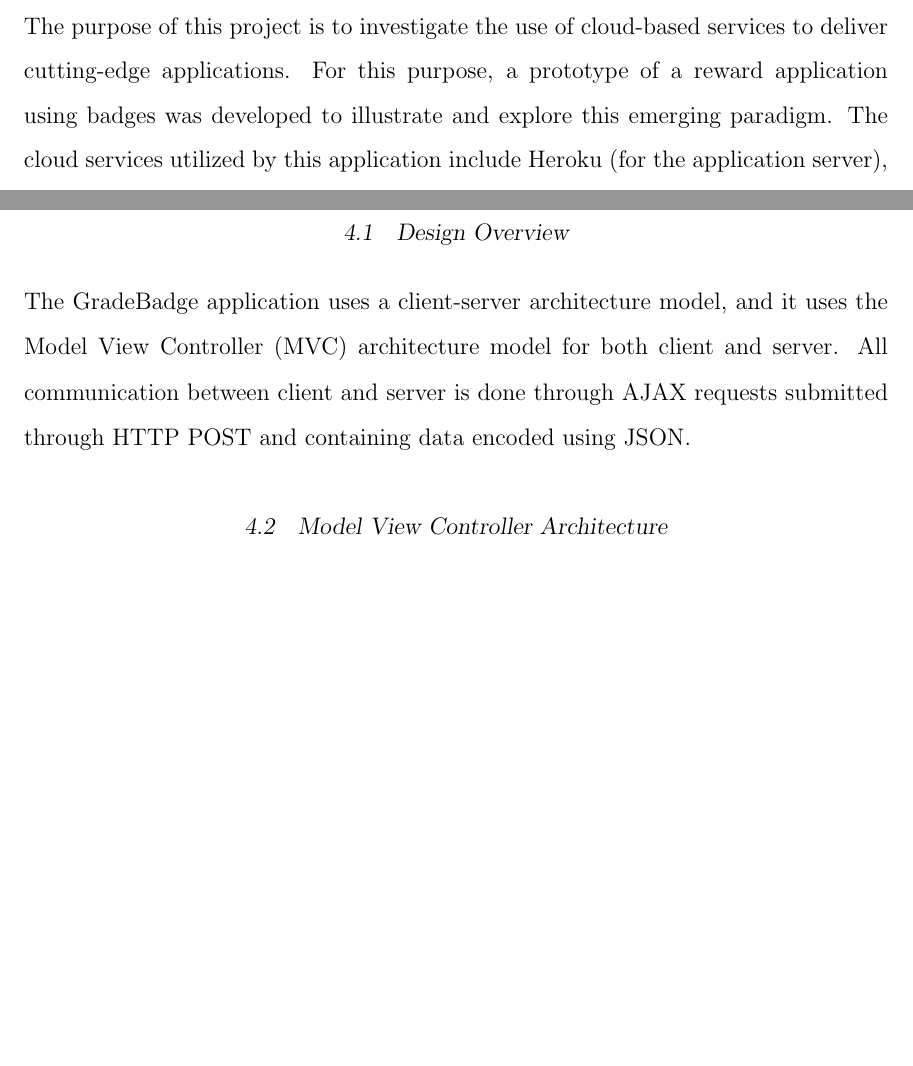
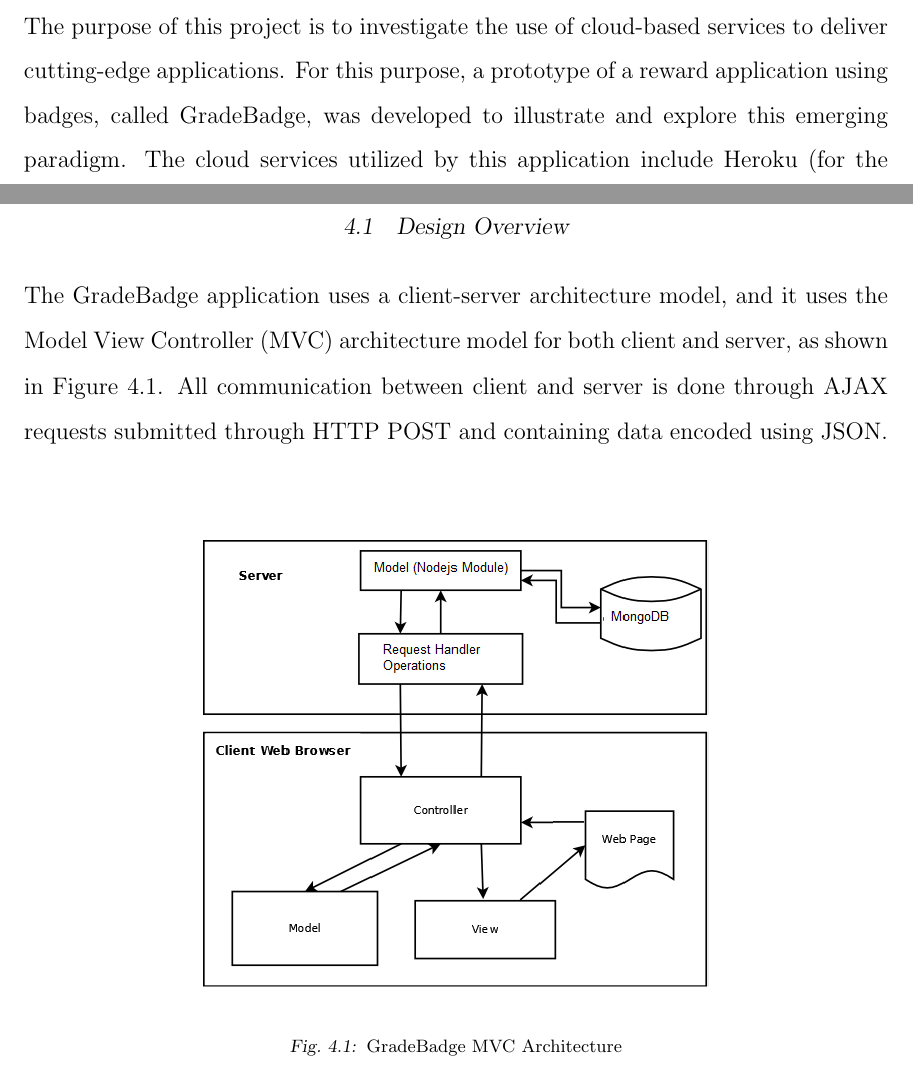
Before and after one commit to erwintoni/gb-doc, a LaTeX thesis (main.tex, which reads system_design.tex): two parts of pages 5 and 29 of 106 before the commit and two parts of pages 5 and 29 of 107 after it, joined at a grey line, cut so that both start at the same text, the shorter picture padded with empty space. The pictures show the PDF file main.pdf that the author committed with the source.

Commit message:
Dr.C feedback

```diff
--- a/main.tex
+++ b/main.tex
@@ -48,9 +48,9 @@
 
 
 \AbstractText{
-The purpose of this project is to investigate the use of cloud-based services to deliver cutting-edge applications. For this purpose, a prototype of a reward application using badges was developed to illustrate and explore this emerging paradigm. The cloud services utilized by this application include Heroku (for the application server), MongoLab (for the database), and Facebook (for authentication and social network integration).  The application server is written in Javascript and runs inside a Nodejs execution environment. The application is accessed through a web browser running on either desktop or mobile computers.
+The purpose of this project is to investigate the use of cloud-based services to deliver cutting-edge applications. For this purpose, a prototype of a reward application using badges, called GradeBadge, was developed to illustrate and explore this emerging paradigm. The cloud services utilized by this application include Heroku (for the application server), MongoLab (for the database), and Facebook (for authentication and social network integration).  The application server is written in Javascript and runs inside a Nodejs execution environment. The application is accessed through a Web browser running on either desktop or mobile computers.
 
-On the client side, this application makes use of numerous web technologies, including HTML5, CSS, Bootstrap, and Jquery. The project also made use of the Git version control system to manage source code and deployment of the application server to Heroku. The source code repository was stored remotely through the cloud-based service called GitHub.
+On the client side, this application makes use of numerous Web technologies, including HTML5, CSS, Bootstrap, and Jquery. The project also made use of the Git version control system to manage source code and deployment of the application server to Heroku. The source code repository was stored remotely through the cloud-based service called GitHub.
 
 The purpose of the GradeBadge application is to help organizations interact with and motivate their members in a fun way. It keeps the members engaged by giving badges as rewards for their efforts or achievements. In order to facilitate adoption among users, GradeBadge is integrated with the social networking site Facebook.
 }
--- a/system_design.tex
+++ b/system_design.tex
@@ -2,7 +2,16 @@
 \lstset{breaklines=true}
 
 \section{Design Overview}
-The GradeBadge application uses a client-server architecture model, and it uses the Model View Controller (MVC) architecture model for both client and server. All communication between client and server is done through AJAX requests submitted through HTTP POST and containing data encoded using JSON.
+The GradeBadge application uses a client-server architecture model, and it uses the Model View Controller (MVC) architecture model for both client and server, as shown in Figure~\ref{fig:mvc}.  All communication between client and server is done through AJAX requests submitted through HTTP POST and containing data encoded using JSON.
+
+\vspace{3em}
+\begin{figure}[H]
+\begin{center}
+\includegraphics[height=3.1in,width=3.5in]{images/mvc_diagram.png}
+\caption{GradeBadge MVC Architecture}
+\label{fig:mvc}
+\end{center}
+\end{figure}
 
 \section{Model View Controller Architecture}
 This application is based on the Model View Controller (MVC) architecture,
```
Also changed, not shown: introduction.tex (+5 -5 lines), requirements.tex (+1 -1 lines), images/mvc_diagram.png, main.pdf, system_design.tex (6 more changed lines), 6 other files.
